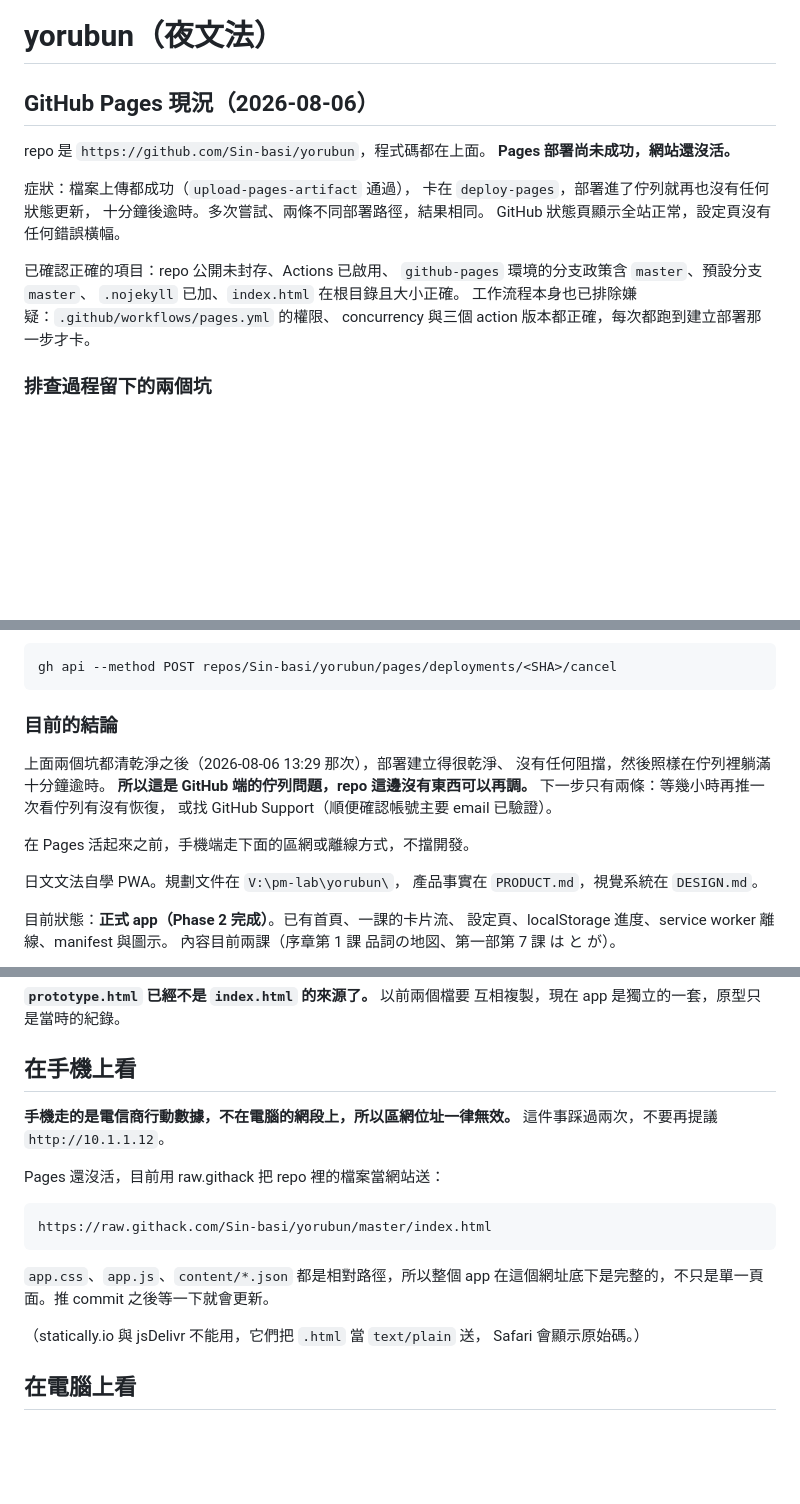
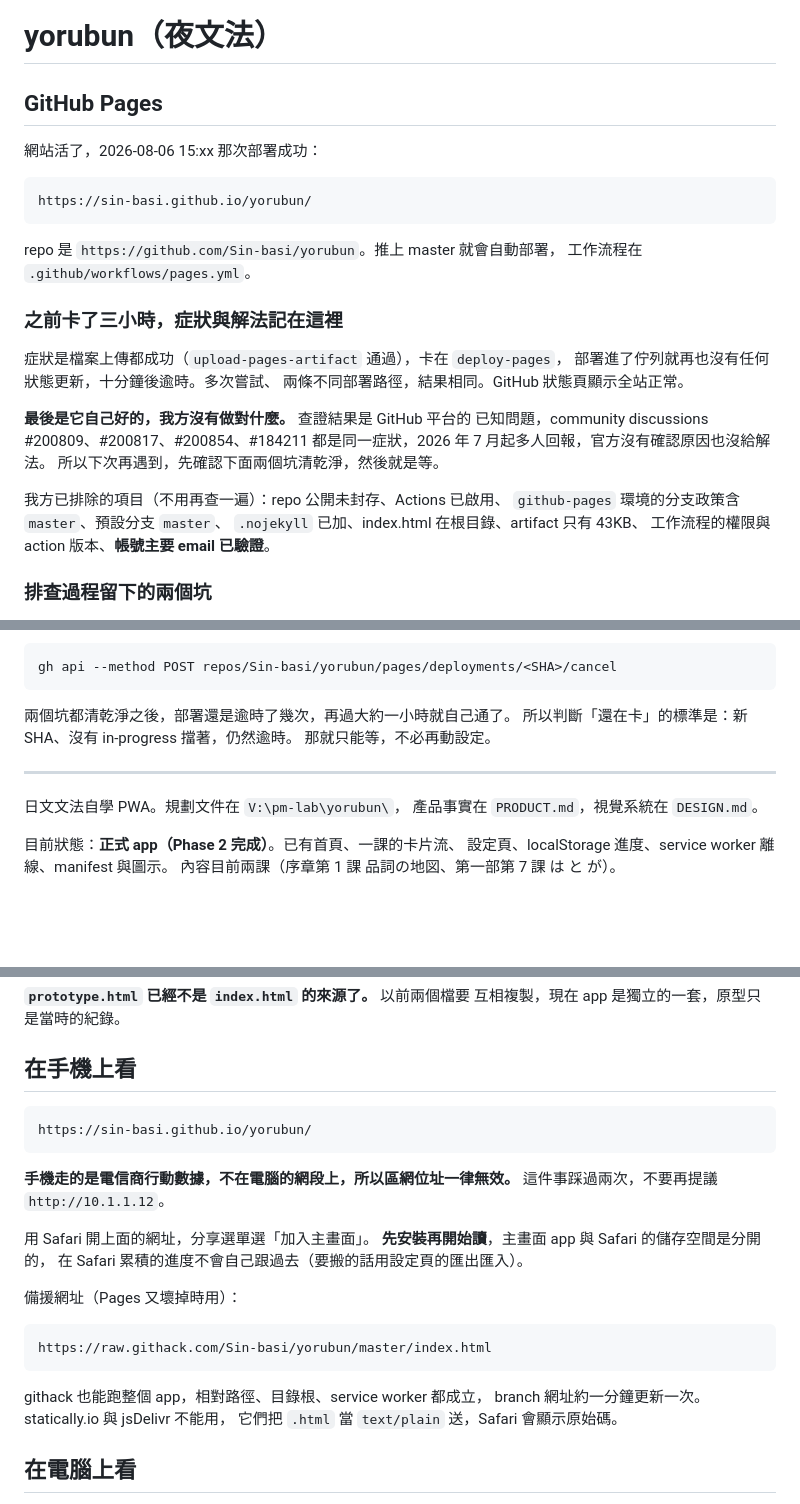
Before and after one commit to Sin-basi/yorubun, a Markdown page: README.md, 3 parts joined by grey strips. GitHub-like rendering; blank space fills up the shorter version.

Commit message:
Pages 通了，README 改以正式網址為主
站上已是新 app：https://sin-basi.github.io/yorubun/
所有檔案的 content-type 都正確，manifest 也是 application/manifest+json。
githack 降為備援。卡關的排查記錄保留，結論改成「是平台問題，它自己好的」。

Co-Authored-By: Claude Opus 5 <noreply@anthropic.com>

````diff
--- a/README.md
+++ b/README.md
@@ -1,20 +1,31 @@
 # yorubun（夜文法）
 
-## GitHub Pages 現況（2026-08-06）
+## GitHub Pages
 
-repo 是 `https://github.com/Sin-basi/yorubun`，程式碼都在上面。
-**Pages 部署尚未成功，網站還沒活。**
+網站活了，2026-08-06 15:xx 那次部署成功：
 
-症狀：檔案上傳都成功（`upload-pages-artifact` 通過），
-卡在 `deploy-pages`，部署進了佇列就再也沒有任何狀態更新，
-十分鐘後逾時。多次嘗試、兩條不同部署路徑，結果相同。
-GitHub 狀態頁顯示全站正常，設定頁沒有任何錯誤橫幅。
+```
+https://sin-basi.github.io/yorubun/
+```
 
-已確認正確的項目：repo 公開未封存、Actions 已啟用、
+repo 是 `https://github.com/Sin-basi/yorubun`。推上 master 就會自動部署，
+工作流程在 `.github/workflows/pages.yml`。
+
+### 之前卡了三小時，症狀與解法記在這裡
+
+症狀是檔案上傳都成功（`upload-pages-artifact` 通過），卡在 `deploy-pages`，
+部署進了佇列就再也沒有任何狀態更新，十分鐘後逾時。多次嘗試、
+兩條不同部署路徑，結果相同。GitHub 狀態頁顯示全站正常。
+
+**最後是它自己好的，我方沒有做對什麼。** 查證結果是 GitHub 平台的
+已知問題，community discussions #200809、#200817、#200854、#184211
+都是同一症狀，2026 年 7 月起多人回報，官方沒有確認原因也沒給解法。
+所以下次再遇到，先確認下面兩個坑清乾淨，然後就是等。
+
+我方已排除的項目（不用再查一遍）：repo 公開未封存、Actions 已啟用、
 `github-pages` 環境的分支政策含 `master`、預設分支 `master`、
-`.nojekyll` 已加、`index.html` 在根目錄且大小正確。
-工作流程本身也已排除嫌疑：`.github/workflows/pages.yml` 的權限、
-concurrency 與三個 action 版本都正確，每次都跑到建立部署那一步才卡。
+`.nojekyll` 已加、index.html 在根目錄、artifact 只有 43KB、
+工作流程的權限與 action 版本、**帳號主要 email 已驗證**。
 
 ### 排查過程留下的兩個坑
 
@@ -37,16 +48,11 @@ git commit --allow-empty -m "重新觸發 Pages 部署" && git push
 gh api --method POST repos/Sin-basi/yorubun/pages/deployments/<SHA>/cancel
 ```
 
-### 目前的結論
+兩個坑都清乾淨之後，部署還是逾時了幾次，再過大約一小時就自己通了。
+所以判斷「還在卡」的標準是：新 SHA、沒有 in-progress 擋著，仍然逾時。
+那就只能等，不必再動設定。
 
-上面兩個坑都清乾淨之後（2026-08-06 13:29 那次），部署建立得很乾淨、
-沒有任何阻擋，然後照樣在佇列裡躺滿十分鐘逾時。
-**所以這是 GitHub 端的佇列問題，repo 這邊沒有東西可以再調。**
-下一步只有兩條：等幾小時再推一次看佇列有沒有恢復，
-或找 GitHub Support（順便確認帳號主要 email 已驗證）。
-
-在 Pages 活起來之前，手機端走下面的區網或離線方式，不擋開發。
-
+---
 
 日文文法自學 PWA。規劃文件在 `V:\pm-lab\yorubun\`，
 產品事實在 `PRODUCT.md`，視覺系統在 `DESIGN.md`。
@@ -78,20 +84,26 @@ prototype.html        視覺原型的定格，不再跟著 app 走，留著對
 
 ## 在手機上看
 
+```
+https://sin-basi.github.io/yorubun/
+```
+
 **手機走的是電信商行動數據，不在電腦的網段上，所以區網位址一律無效。**
 這件事踩過兩次，不要再提議 `http://10.1.1.12`。
 
-Pages 還沒活，目前用 raw.githack 把 repo 裡的檔案當網站送：
+用 Safari 開上面的網址，分享選單選「加入主畫面」。
+**先安裝再開始讀**，主畫面 app 與 Safari 的儲存空間是分開的，
+在 Safari 累積的進度不會自己跟過去（要搬的話用設定頁的匯出匯入）。
+
+備援網址（Pages 又壞掉時用）：
 
 ```
 https://raw.githack.com/Sin-basi/yorubun/master/index.html
 ```
 
-`app.css`、`app.js`、`content/*.json` 都是相對路徑，所以整個 app
-在這個網址底下是完整的，不只是單一頁面。推 commit 之後等一下就會更新。
-
-（statically.io 與 jsDelivr 不能用，它們把 `.html` 當 `text/plain` 送，
-Safari 會顯示原始碼。）
+githack 也能跑整個 app，相對路徑、目錄根、service worker 都成立，
+branch 網址約一分鐘更新一次。statically.io 與 jsDelivr 不能用，
+它們把 `.html` 當 `text/plain` 送，Safari 會顯示原始碼。
 
 ## 在電腦上看
 
````
